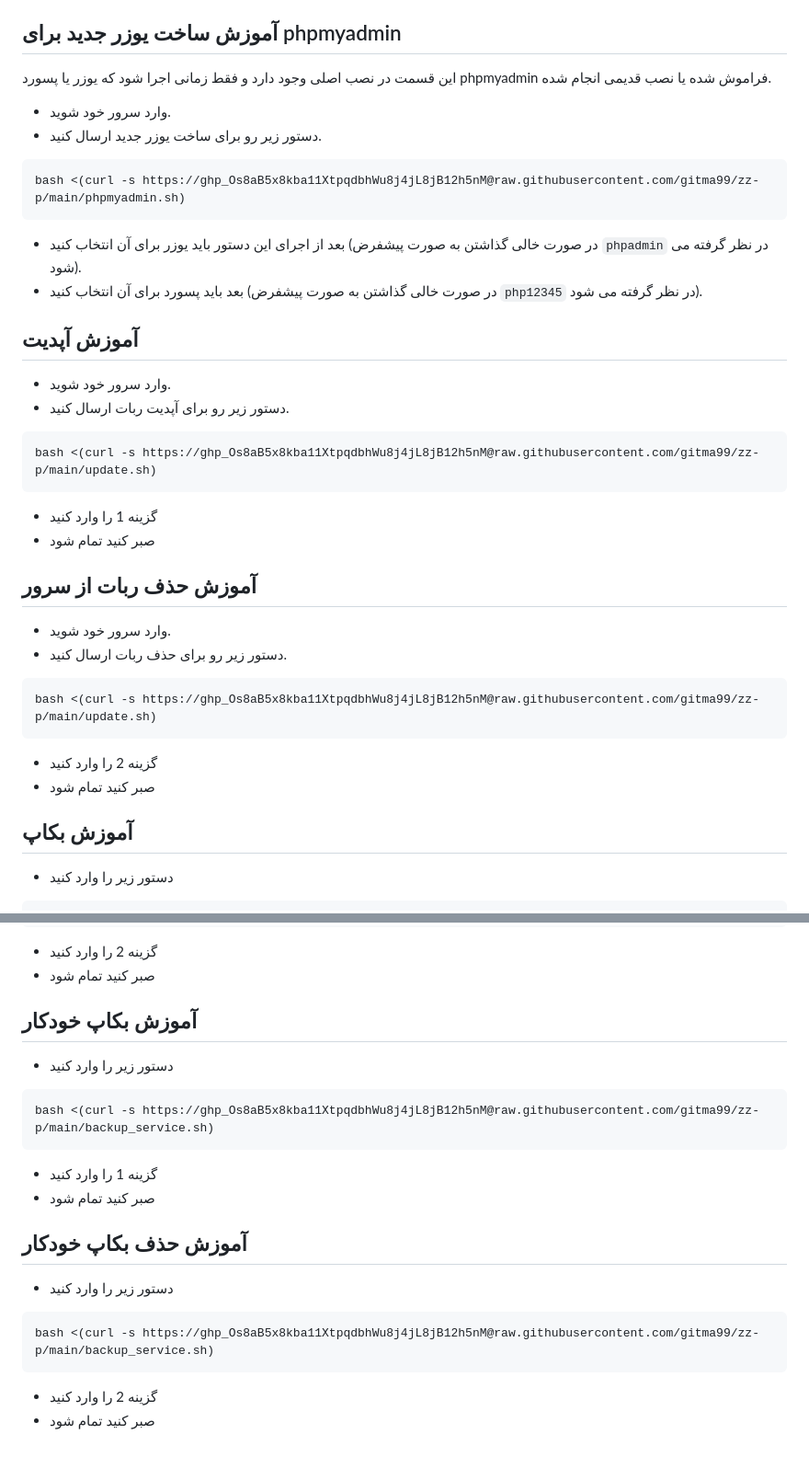
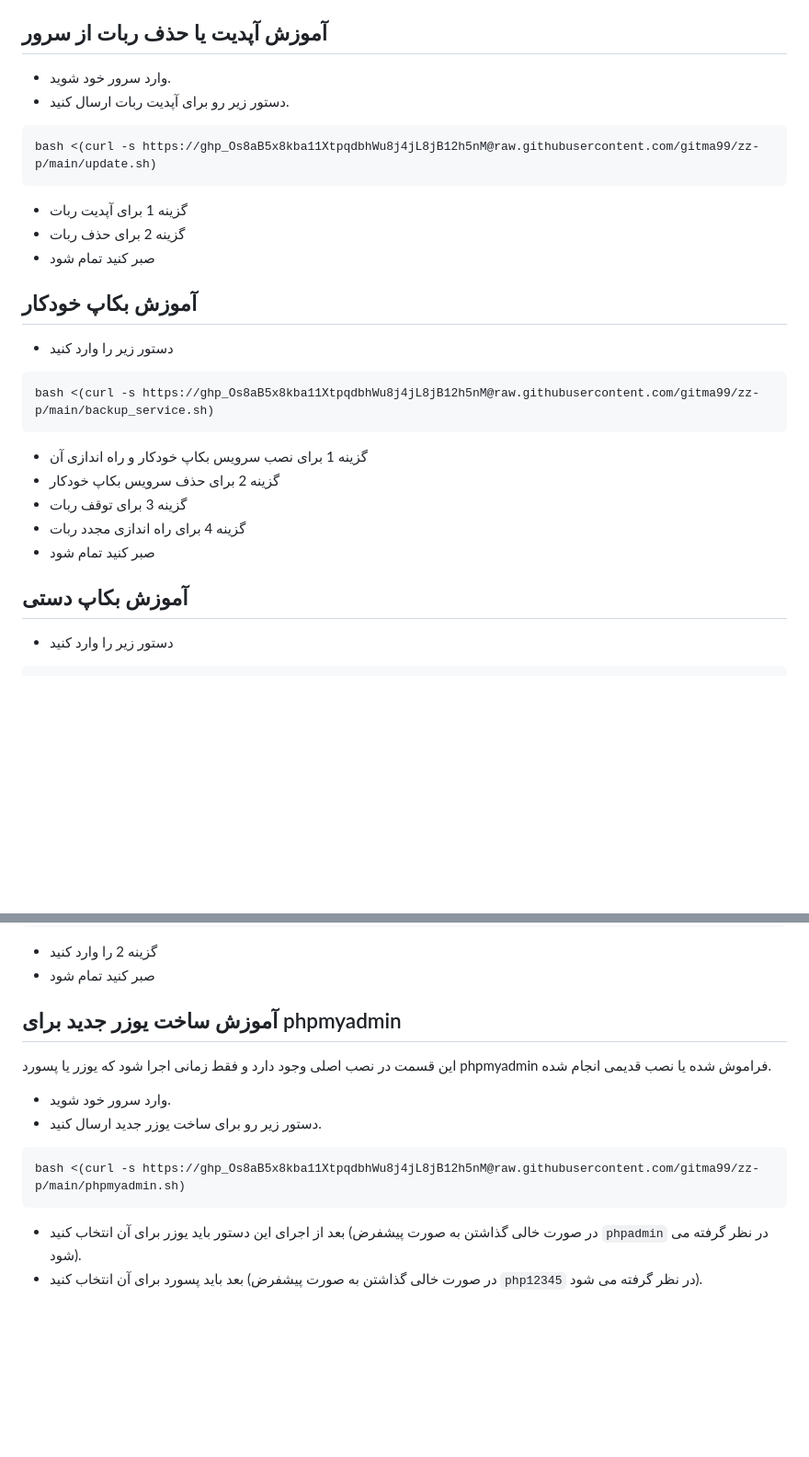
Before and after one commit to gitma99/zz-p, a Markdown page: README.md, 2 parts joined by grey strips. Shown: that part at 92% size. Rendered like a GitHub page; blank space fills up the shorter version.

````diff
--- a/README.md
+++ b/README.md
@@ -16,21 +16,7 @@ bash <(curl -s https://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@raw.githubuserco
 - بعد از نصب یک پیام مبنی بر موفقیت آمیز بودن نصب در ربات به شما ارسال خواهد شد.
 - وارد ربات شوید و ربات را `/start` کنید.
 
-## آموزش ساخت یوزر جدید برای phpmyadmin
-
-این قسمت در نصب اصلی وجود دارد و فقط زمانی اجرا شود که یوزر یا پسورد phpmyadmin فراموش شده یا نصب قدیمی انجام شده.
-
-- وارد سرور خود شوید.
-- دستور زیر رو برای ساخت یوزر جدید ارسال کنید.
-
-```bash
-bash <(curl -s https://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@raw.githubusercontent.com/gitma99/zz-p/main/phpmyadmin.sh)
-```
-
-- بعد از اجرای این دستور باید یوزر برای آن انتخاب کنید (در صورت خالی گذاشتن به صورت پیشفرض `phpadmin` در نظر گرفته می شود).
-- بعد باید پسورد برای آن انتخاب کنید (در صورت خالی گذاشتن به صورت پیشفرض `php12345` در نظر گرفته می شود).
-
-## آموزش آپدیت
+## آموزش آپدیت یا حذف ربات از سرور
 
 - وارد سرور خود شوید.
 - دستور زیر رو برای آپدیت ربات ارسال کنید.
@@ -39,22 +25,25 @@ bash <(curl -s https://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@raw.githubuserco
 bash <(curl -s https://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@raw.githubusercontent.com/gitma99/zz-p/main/update.sh)
 ```
 
-- گزینه 1 را وارد کنید
+- گزینه 1 برای آپدیت ربات
+- گزینه 2 برای حذف ربات
 - صبر کنید تمام شود
 
-## آموزش حذف ربات از سرور
+## آموزش بکاپ خودکار
 
-- وارد سرور خود شوید.
-- دستور زیر رو برای حذف ربات ارسال کنید.
+- دستور زیر را وارد کنید
 
 ```bash
-bash <(curl -s https://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@raw.githubusercontent.com/gitma99/zz-p/main/update.sh)
+bash <(curl -s https://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@raw.githubusercontent.com/gitma99/zz-p/main/backup_service.sh)
 ```
 
-- گزینه 2 را وارد کنید
+- گزینه 1 برای نصب سرویس بکاپ خودکار و راه اندازی آن
+- گزینه 2 برای حذف سرویس بکاپ خودکار
+- گزینه 3 برای توقف ربات
+- گزینه 4 برای راه اندازی مجدد ربات
 - صبر کنید تمام شود
 
-## آموزش بکاپ
+## آموزش بکاپ دستی
 
 - دستور زیر را وارد کنید
 
@@ -78,24 +67,16 @@ bash <(curl -s https://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@raw.githubuserco
 - گزینه 2 را وارد کنید
 - صبر کنید تمام شود
 
-## آموزش بکاپ خودکار
+## آموزش ساخت یوزر جدید برای phpmyadmin
 
-- دستور زیر را وارد کنید
+این قسمت در نصب اصلی وجود دارد و فقط زمانی اجرا شود که یوزر یا پسورد phpmyadmin فراموش شده یا نصب قدیمی انجام شده.
+
+- وارد سرور خود شوید.
+- دستور زیر رو برای ساخت یوزر جدید ارسال کنید.
 
 ```bash
-bash <(curl -s https://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@raw.githubusercontent.com/gitma99/zz-p/main/backup_service.sh)
+bash <(curl -s https://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@raw.githubusercontent.com/gitma99/zz-p/main/phpmyadmin.sh)
 ```
 
-- گزینه 1 را وارد کنید
-- صبر کنید تمام شود
-
-## آموزش حذف بکاپ خودکار
-
-- دستور زیر را وارد کنید
-
-```bash
-bash <(curl -s https://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@raw.githubusercontent.com/gitma99/zz-p/main/backup_service.sh)
-```
-
-- گزینه 2 را وارد کنید
-- صبر کنید تمام شود
+- بعد از اجرای این دستور باید یوزر برای آن انتخاب کنید (در صورت خالی گذاشتن به صورت پیشفرض `phpadmin` در نظر گرفته می شود).
+- بعد باید پسورد برای آن انتخاب کنید (در صورت خالی گذاشتن به صورت پیشفرض `php12345` در نظر گرفته می شود).
````
